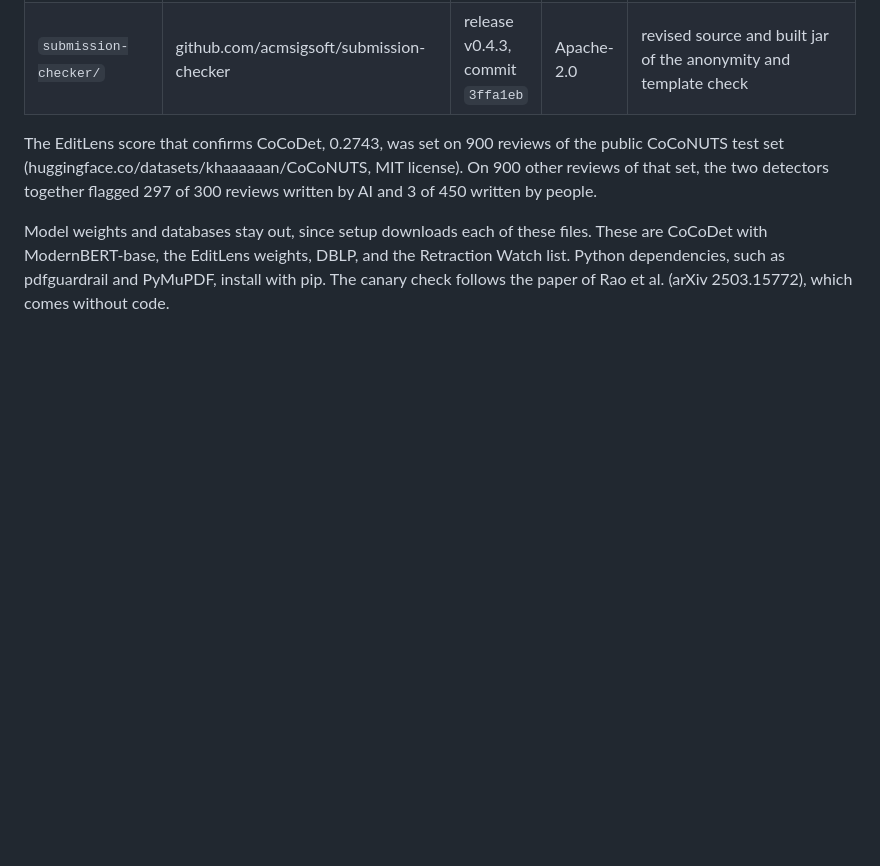
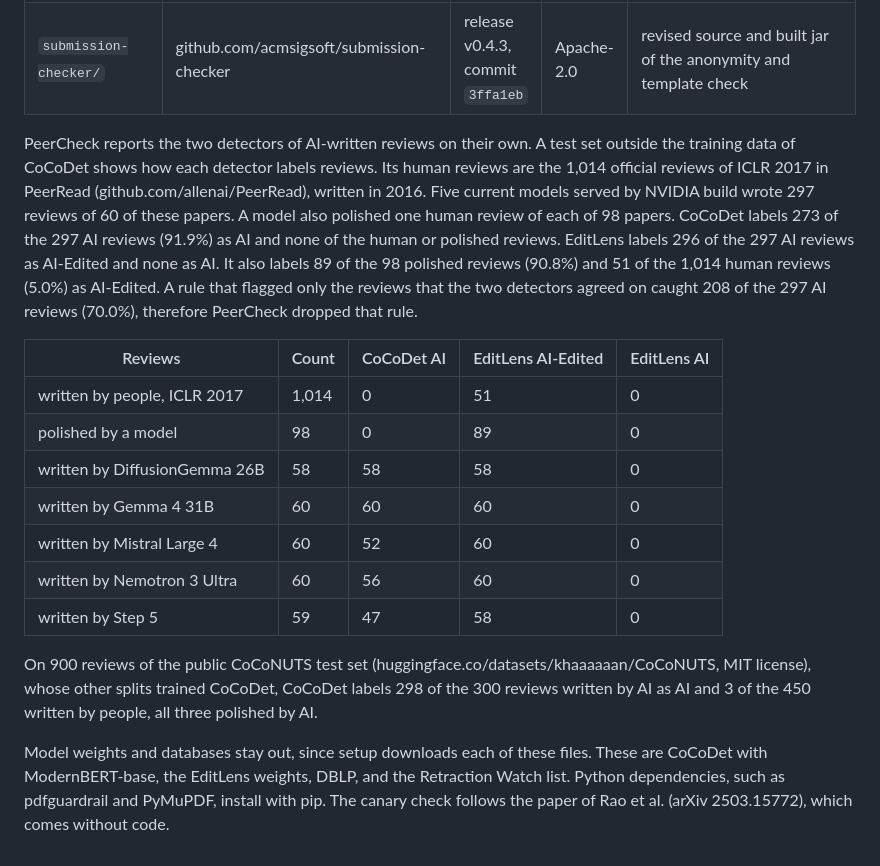
Before and after one commit to aalramadan/PeerCheck, a Markdown page: external/README.md, the part around the change. Rendered like a GitHub page; blank space fills up the shorter version.

Commit message:
Report CoCoDet and EditLens each on its own, drop the rule that needed the two to agree, and add the test of the detectors on ICLR 2017 reviews

```diff
--- a/external/README.md
+++ b/external/README.md
@@ -16,9 +16,28 @@ port. `NOTICE.md` at the root of the repository lists every license.
 | `phantomlint/` | github.com/tobycmurray/phantom-lint | commit `7f62001` | BSD-3-Clause | the PhantomLint package, the source of the phrases of the hidden-text check |
 | `submission-checker/` | github.com/acmsigsoft/submission-checker | release v0.4.3, commit `3ffa1eb` | Apache-2.0 | revised source and built jar of the anonymity and template check |
 
-The EditLens score that confirms CoCoDet, 0.2743, was set on 900 reviews of the public CoCoNUTS test set
-(huggingface.co/datasets/khaaaaaan/CoCoNUTS, MIT license). On 900 other reviews of that set, the two detectors
-together flagged 297 of 300 reviews written by AI and 3 of 450 written by people.
+PeerCheck reports the two detectors of AI-written reviews on their own. A test set outside the training data of
+CoCoDet shows how each detector labels reviews. Its human reviews are the 1,014 official reviews of ICLR 2017 in
+PeerRead (github.com/allenai/PeerRead), written in 2016. Five current models served by NVIDIA build wrote 297
+reviews of 60 of these papers. A model also polished one human review of each of 98 papers. CoCoDet labels 273 of
+the 297 AI reviews (91.9%) as AI and none of the human or polished reviews. EditLens labels 296 of the 297 AI
+reviews as AI-Edited and none as AI. It also labels 89 of the 98 polished reviews (90.8%) and 51 of the 1,014
+human reviews (5.0%) as AI-Edited. A rule that flagged only the reviews that the two detectors agreed on caught 208
+of the 297 AI reviews (70.0%), therefore PeerCheck dropped that rule.
+
+| Reviews | Count | CoCoDet AI | EditLens AI-Edited | EditLens AI |
+|---|---|---|---|---|
+| written by people, ICLR 2017 | 1,014 | 0 | 51 | 0 |
+| polished by a model | 98 | 0 | 89 | 0 |
+| written by DiffusionGemma 26B | 58 | 58 | 58 | 0 |
+| written by Gemma 4 31B | 60 | 60 | 60 | 0 |
+| written by Mistral Large 4 | 60 | 52 | 60 | 0 |
+| written by Nemotron 3 Ultra | 60 | 56 | 60 | 0 |
+| written by Step 5 | 59 | 47 | 58 | 0 |
+
+On 900 reviews of the public CoCoNUTS test set (huggingface.co/datasets/khaaaaaan/CoCoNUTS, MIT license), whose
+other splits trained CoCoDet, CoCoDet labels 298 of the 300 reviews written by AI as AI and 3 of the 450 written
+by people, all three polished by AI.
 
 Model weights and databases stay out, since setup downloads each of these files. These are CoCoDet with
 ModernBERT-base, the EditLens weights, DBLP, and the Retraction Watch list. Python dependencies, such as
```
Also changed, not shown: README.md (+14 -16 lines), external/editlens/PORT.md (+3 -4 lines), docs/reviews-report.png, 3 other files.
